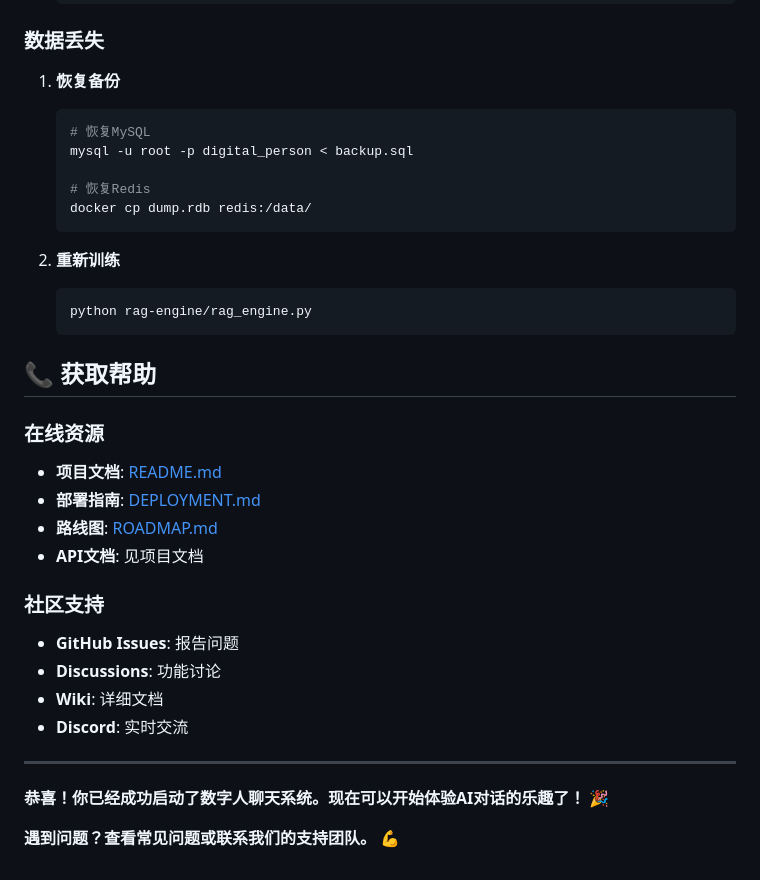
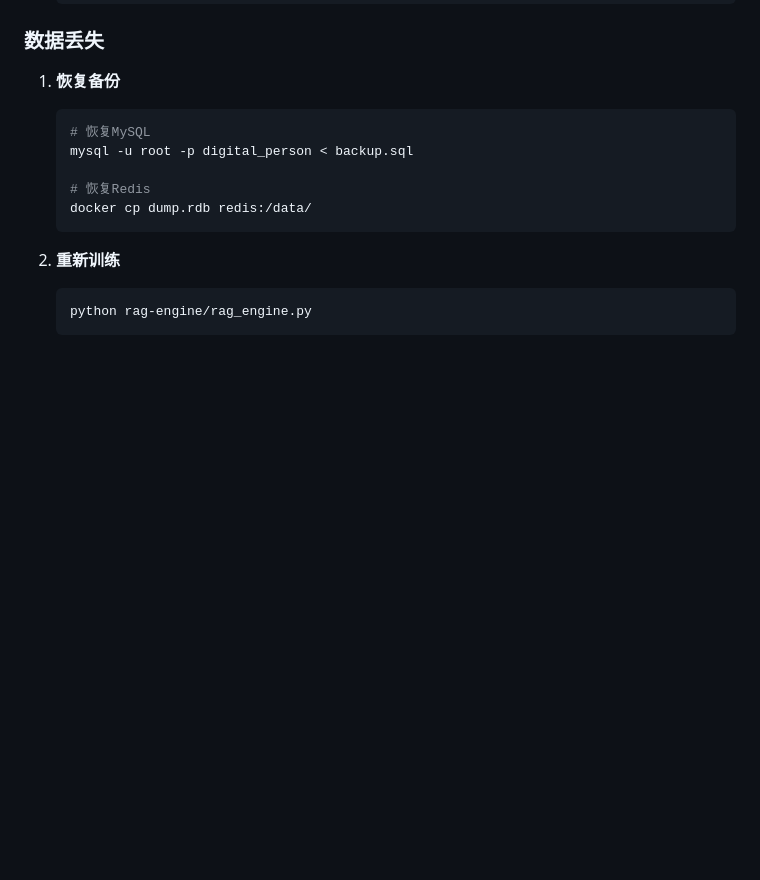
Before and after one commit to lejnb666/box666, a Markdown page: 虚拟人格/QUICK_START.md, the part around the change. GitHub-like rendering; blank space fills up the shorter version.

````diff
--- a/虚拟人格/QUICK_START.md
+++ b/虚拟人格/QUICK_START.md
@@ -370,26 +370,3 @@ digital-person-chat/
    ```bash
    python rag-engine/rag_engine.py
    ```
-
-## 📞 获取帮助
-
-### 在线资源
-
-- **项目文档**: [README.md](README.md)
-- **部署指南**: [DEPLOYMENT.md](DEPLOYMENT.md)
-- **路线图**: [ROADMAP.md](ROADMAP.md)
-- **API文档**: 见项目文档
-
-### 社区支持
-
-- **GitHub Issues**: 报告问题
-- **Discussions**: 功能讨论
-- **Wiki**: 详细文档
-- **Discord**: 实时交流
-
-
----
-
-**恭喜！你已经成功启动了数字人聊天系统。现在可以开始体验AI对话的乐趣了！** 🎉
-
-**遇到问题？查看常见问题或联系我们的支持团队。** 💪
````
